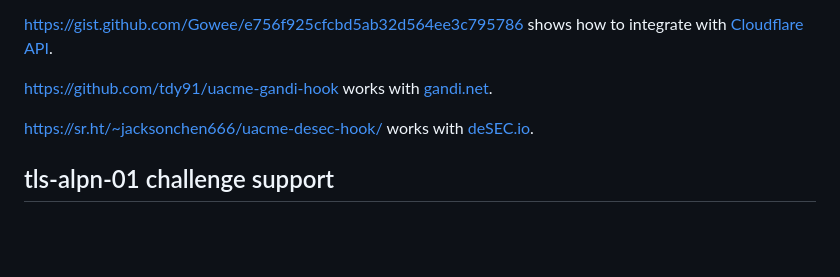
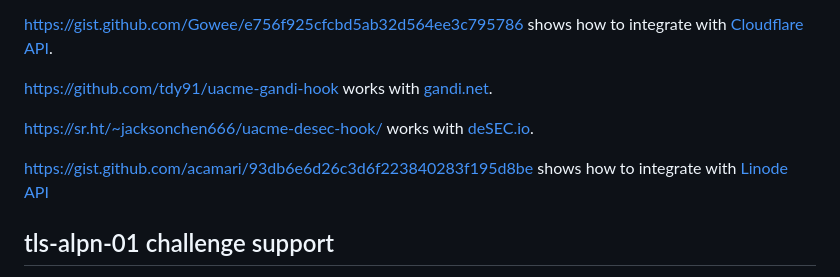
Before and after one commit to ndilieto/uacme, a Markdown page: README.md, the part around the change printed below. Rendered like a GitHub page; blank space fills up the shorter version.

Commit message:
adds link to linode api hook

```diff
--- a/README.md
+++ b/README.md
@@ -167,6 +167,9 @@ https://github.com/tdy91/uacme-gandi-hook works with [gandi.net][gandi].
 
 https://sr.ht/~jacksonchen666/uacme-desec-hook/ works with [deSEC.io][desec].
 
+https://gist.github.com/acamari/93db6e6d26c3d6f223840283f195d8be shows how to
+integrate with [Linode API][Linode]
+
 ## tls-alpn-01 challenge support
 
 [ualpn][ualpn] is a lightweight proxying [tls-alpn-01][RFC8737] challenge
```
Also changed, not shown: other parts of README.md (+1 -0 lines).
